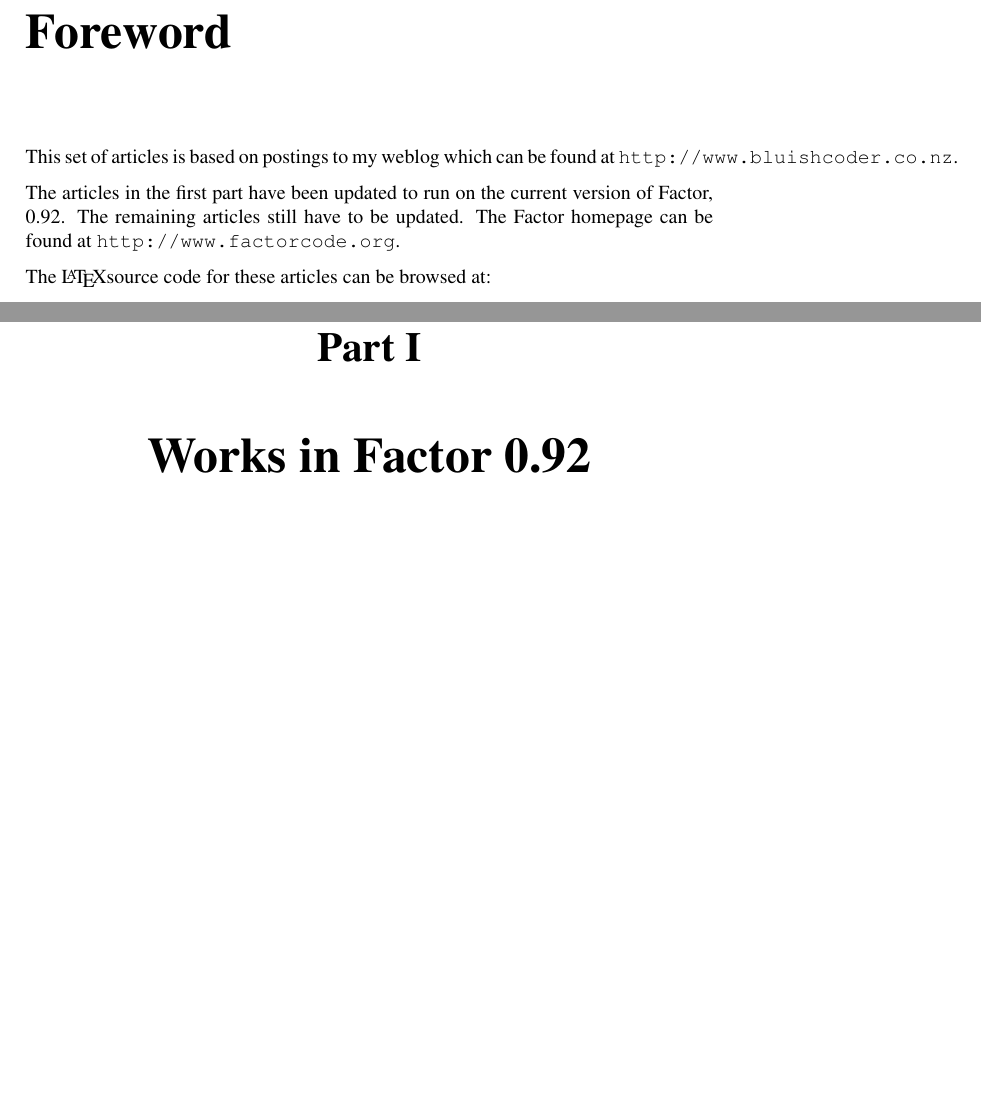
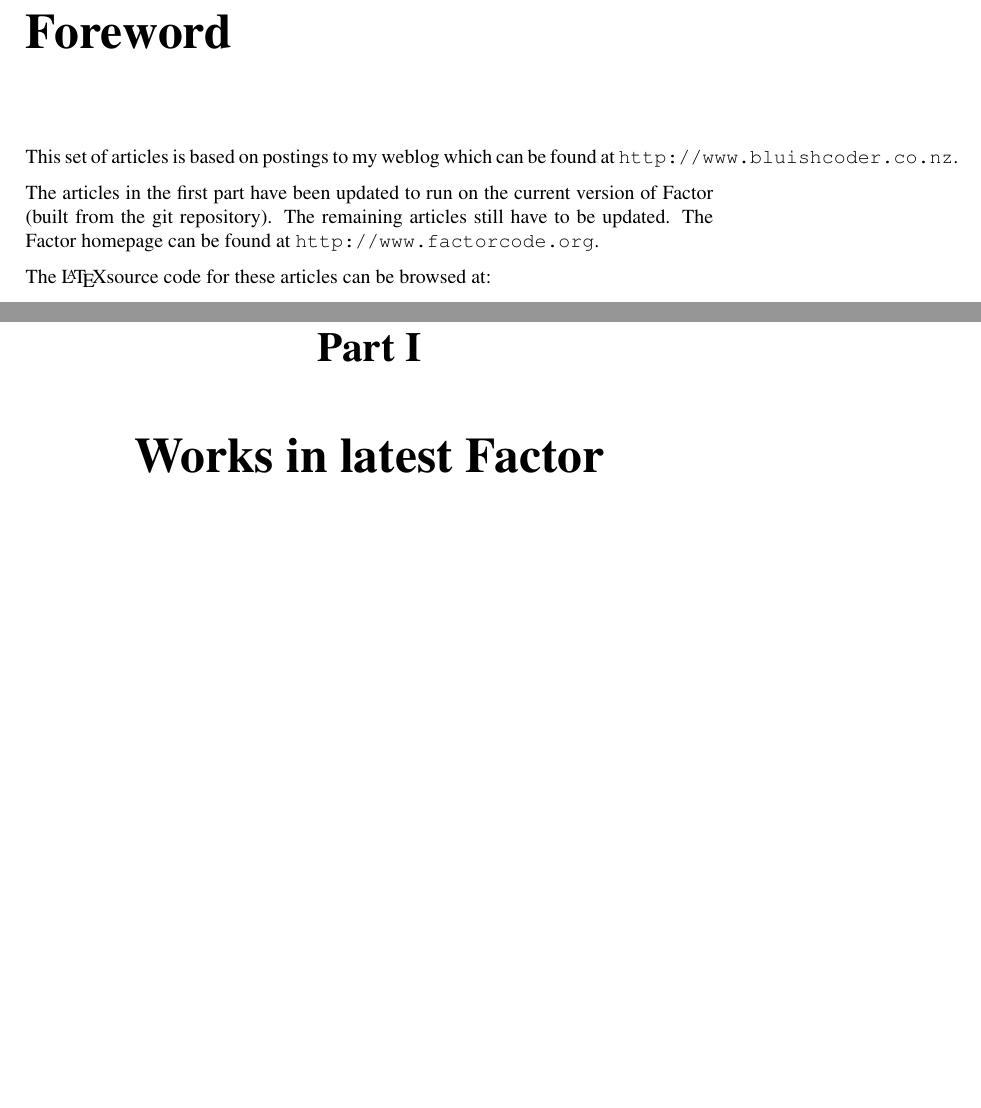
Before and after one commit to doublec/factor-articles, a LaTeX thesis (factor-articles.tex): two parts of pages 5 and 7 of 99, joined at a grey line, cut so that both start at the same text. Compiled offline with pdfLaTeX.

Commit message:
Update text to not refer to 0.92

```diff
--- a/factor-articles.tex
+++ b/factor-articles.tex
@@ -78,7 +78,7 @@
 
 This set of articles is based on postings to my weblog which can be found at \verb|http://www.bluishcoder.co.nz|.
 
-The articles in the first part have been updated to run on the current version of Factor, 0.92. The remaining articles still have to be updated. The Factor homepage can be found at \verb|http://www.factorcode.org|.
+The articles in the first part have been updated to run on the current version of Factor (built from the git repository). The remaining articles still have to be updated. The Factor homepage can be found at \verb|http://www.factorcode.org|.
 
 The \LaTeX source code for these articles can be browsed at:
 \begin{verbatim}
@@ -92,7 +92,7 @@ git clone git://double.co.nz/git/factor-articles.git
 
 The template for the \LaTeX version of these articles is based on the original Factor handbook written by Slava Pestov.
 
-\part{Works in Factor 0.92}
+\part{Works in latest Factor}
 \include{cells}
 \include{searchreplace}
 \include{channels}
```
